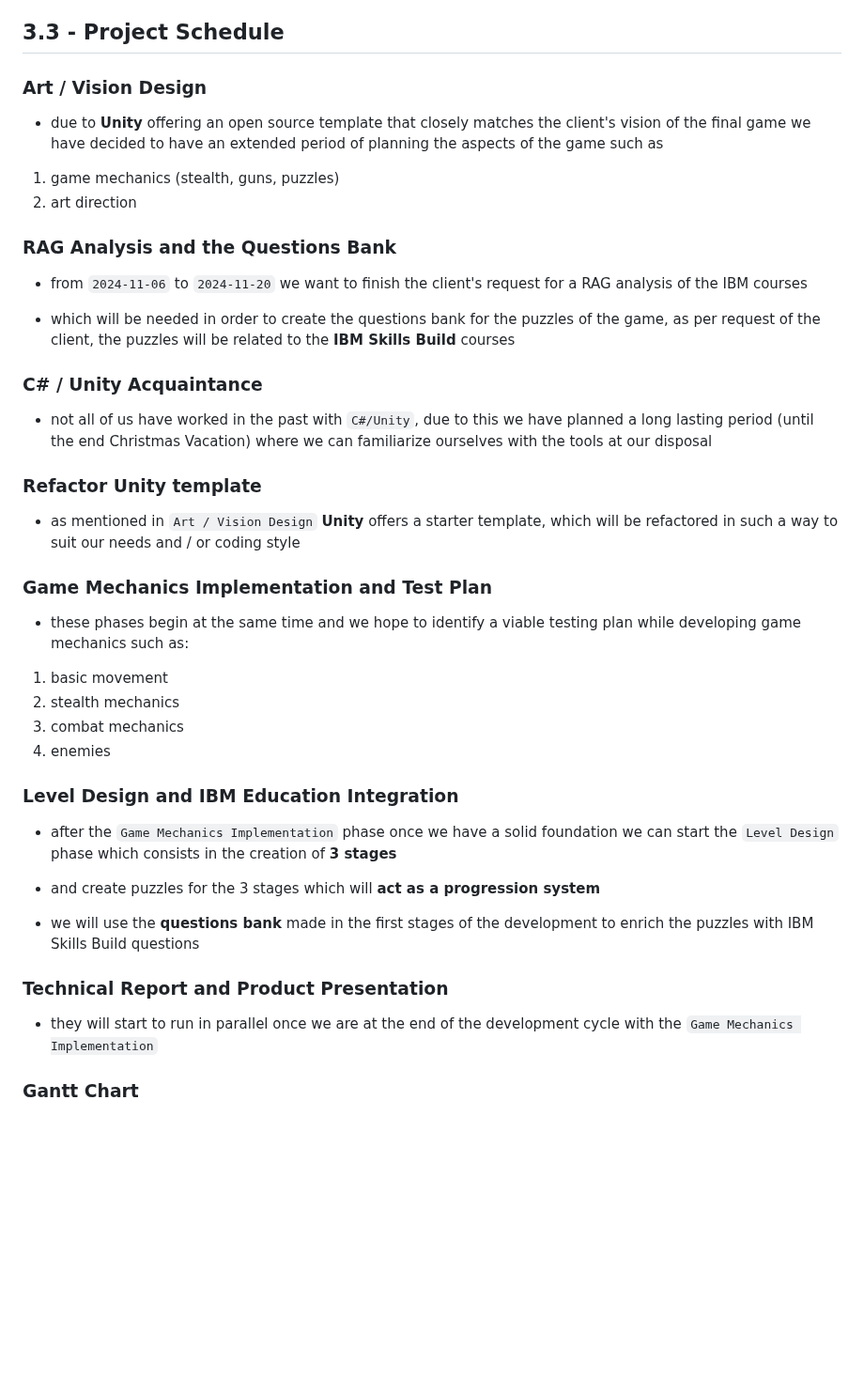
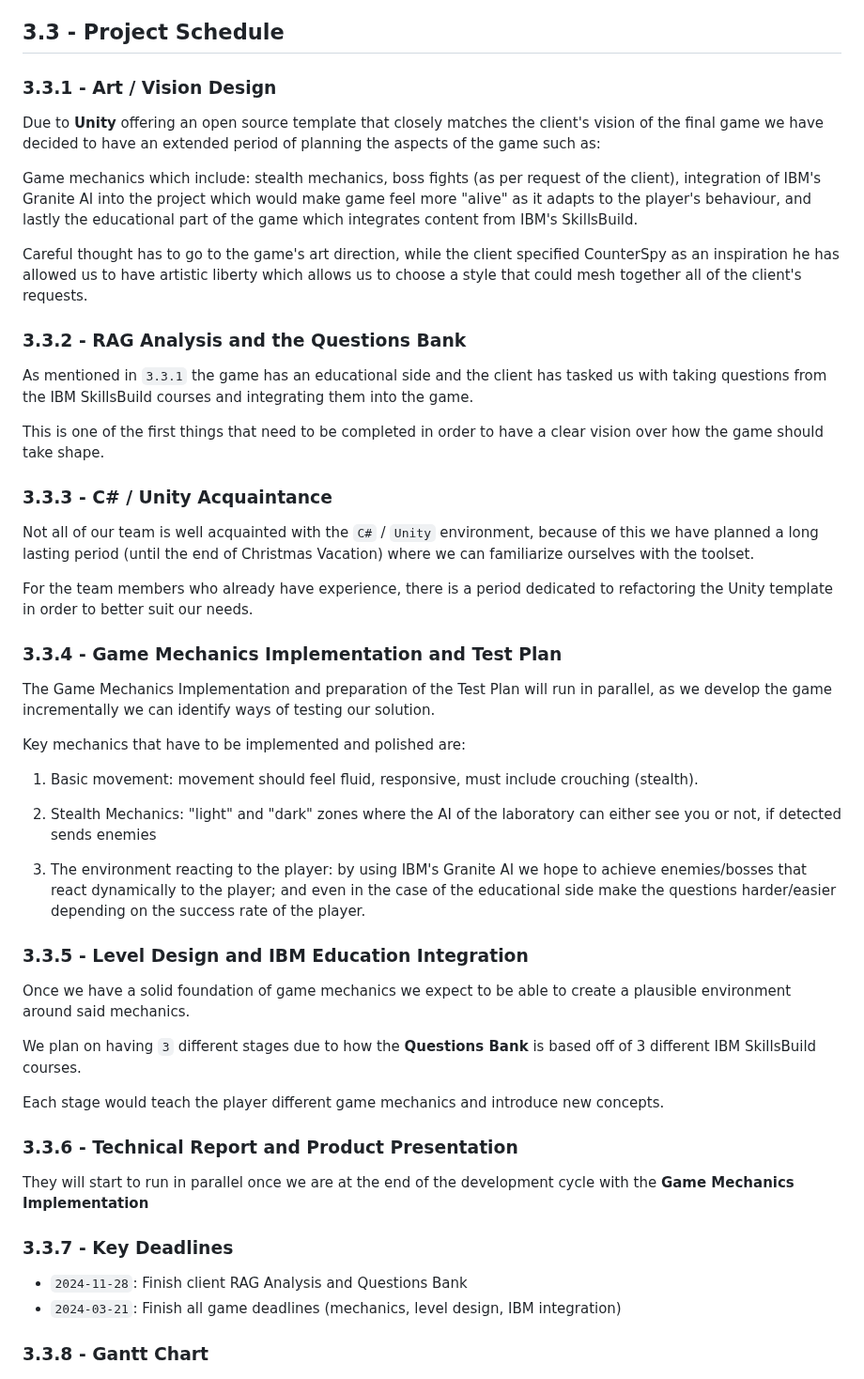
Before and after one commit to COMP2281/software-engineering-group24-25-05, a Markdown page: documentation/requirements.md, the part around one of its changes. Shown at 94% size. GitHub-like rendering; blank space fills up the shorter version.

Commit message:
better worded schedule

```diff
--- a/documentation/requirements.md
+++ b/documentation/requirements.md
@@ -243,63 +243,81 @@ $$
 
 ## 3.3 - Project Schedule
 
-### Art / Vision Design
+### 3.3.1 - Art / Vision Design
 
-* due to **Unity** offering an open source template that closely
+Due to **Unity** offering an open source template that closely
 matches the client's vision of the final game we have decided to
-have an extended period of planning the aspects of the game such as
+have an extended period of planning the aspects of the game such as:
 
-1) game mechanics (stealth, guns, puzzles)
-2) art direction
+Game mechanics which include: stealth mechanics, boss fights (as per request of the client),
+integration of IBM's Granite AI into the project which would make game feel more "alive" as
+it adapts to the player's behaviour, and lastly the educational part of the game
+which integrates content from IBM's SkillsBuild.
 
-### RAG Analysis and the Questions Bank
+Careful thought has to go to the game's art direction, while the client
+specified CounterSpy as an inspiration he has allowed us to have artistic liberty
+which allows us to choose a style that could mesh together all of the client's
+requests.
 
-* from `2024-11-06` to `2024-11-20` we want to finish the client's request for
-a RAG analysis of the IBM courses
+### 3.3.2 - RAG Analysis and the Questions Bank
 
-* which will be needed in order to create the questions bank for the puzzles
-of the game, as per request of the client, the puzzles will be related to the **IBM Skills Build**
-courses
+As mentioned in `3.3.1` the game has an educational side and the client
+has tasked us with taking questions from the IBM SkillsBuild courses
+and integrating them into the game.
 
-### C# / Unity Acquaintance
+This is one of the first things that need to be completed in order
+to have a clear vision over how the game should take shape.
 
-* not all of us have worked in the past with `C#/Unity`, due to this we have planned
-a long lasting period (until the end Christmas Vacation) where we can familiarize ourselves
-with the tools at our disposal
+### 3.3.3 - C# / Unity Acquaintance
 
-### Refactor Unity template
+Not all of our team is well acquainted with the `C#` / `Unity` environment,
+because of this we have planned a long lasting period (until the end of Christmas
+Vacation) where we can familiarize ourselves with the toolset.
 
-* as mentioned in `Art / Vision Design` **Unity** offers a starter template, which
-will be refactored in such a way to suit our needs and / or coding style
+For the team members who already have experience, there is a period
+dedicated to refactoring the Unity template in order to better suit our needs.
 
-### Game Mechanics Implementation and Test Plan
+### 3.3.4 - Game Mechanics Implementation and Test Plan
 
-* these phases begin at the same time and we hope to identify a viable
-testing plan while developing game mechanics such as:
+The Game Mechanics Implementation and preparation of the Test Plan
+will run in parallel, as we develop the game incrementally we
+can identify ways of testing our solution.
 
-1) basic movement
-2) stealth mechanics
-3) combat mechanics
-4) enemies
+Key mechanics that have to be implemented and polished are:
 
-### Level Design and IBM Education Integration
+1) Basic movement: movement should feel fluid, responsive, must include
+crouching (stealth).
 
-* after the `Game Mechanics Implementation` phase once we have
-a solid foundation we can start the `Level Design` phase which
-consists in the creation of **3 stages**
+2) Stealth Mechanics: "light" and "dark" zones where the AI of
+the laboratory can either see you or not, if detected sends enemies
 
-* and create puzzles for the 3 stages which will **act as a
-progression system**
+3) The environment reacting to the player: by using IBM's Granite AI
+we hope to achieve enemies/bosses that react dynamically to the player;
+and even in the case of the educational side make the questions harder/easier
+depending on the success rate of the player.
 
-* we will use the **questions bank** made in the first stages
-of the development to enrich the puzzles with IBM Skills Build questions
+### 3.3.5 - Level Design and IBM Education Integration
 
-### Technical Report and Product Presentation
+Once we have a solid foundation of game mechanics we expect
+to be able to create a plausible environment around said mechanics.
 
-* they will start to run in parallel once we are at the end of the development
-cycle with the `Game Mechanics Implementation`
+We plan on having `3` different stages due to how the **Questions Bank**
+is based off of 3 different IBM SkillsBuild courses.
 
-### Gantt Chart
+Each stage would teach the player different game mechanics and introduce
+new concepts.
+
+### 3.3.6 - Technical Report and Product Presentation
+
+They will start to run in parallel once we are at the end of the development
+cycle with the **Game Mechanics Implementation**
+
+### 3.3.7 - Key Deadlines
+
+* `2024-11-28`: Finish client RAG Analysis and Questions Bank
+* `2024-03-21`: Finish all game deadlines (mechanics, level design, IBM integration)
+
+### 3.3.8 - Gantt Chart
 
 <p align="center">
     <img src="./images/gantt-chart.png">
```
Also changed, not shown: other parts of documentation/requirements.md (+0 -5 lines).
